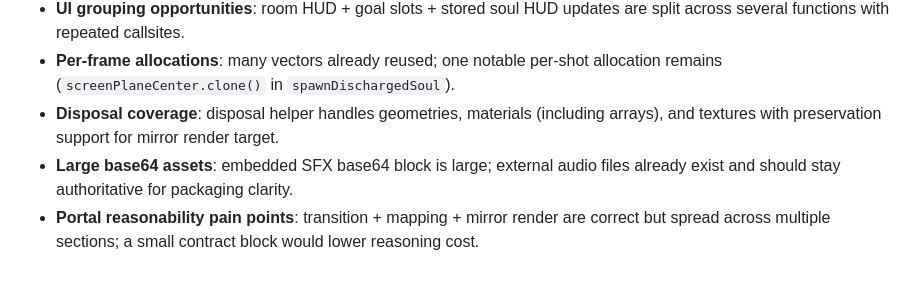
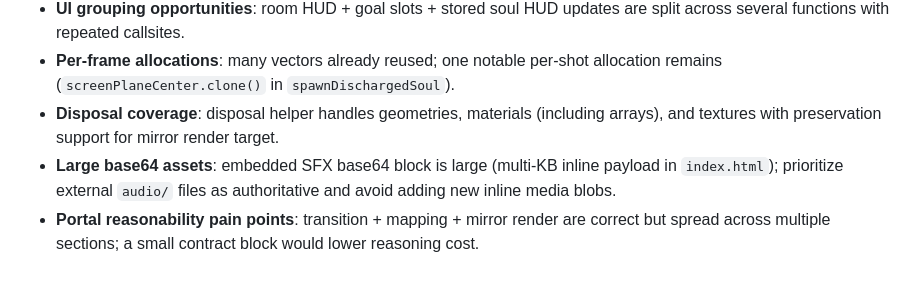
Before and after one commit to indrolend/Data-game-, a Markdown page: SIMPLIFICATION_PLAN.md, the part around the change. GitHub-like rendering.

Commit message:
Clarify base64 asset prioritization note in simplification plan

```diff
--- a/SIMPLIFICATION_PLAN.md
+++ b/SIMPLIFICATION_PLAN.md
@@ -70,5 +70,5 @@
 - **UI grouping opportunities**: room HUD + goal slots + stored soul HUD updates are split across several functions with repeated callsites.
 - **Per-frame allocations**: many vectors already reused; one notable per-shot allocation remains (`screenPlaneCenter.clone()` in `spawnDischargedSoul`).
 - **Disposal coverage**: disposal helper handles geometries, materials (including arrays), and textures with preservation support for mirror render target.
-- **Large base64 assets**: embedded SFX base64 block is large; external audio files already exist and should stay authoritative for packaging clarity.
+- **Large base64 assets**: embedded SFX base64 block is large (multi‑KB inline payload in `index.html`); prioritize external `audio/` files as authoritative and avoid adding new inline media blobs.
 - **Portal reasonability pain points**: transition + mapping + mirror render are correct but spread across multiple sections; a small contract block would lower reasoning cost.
```
